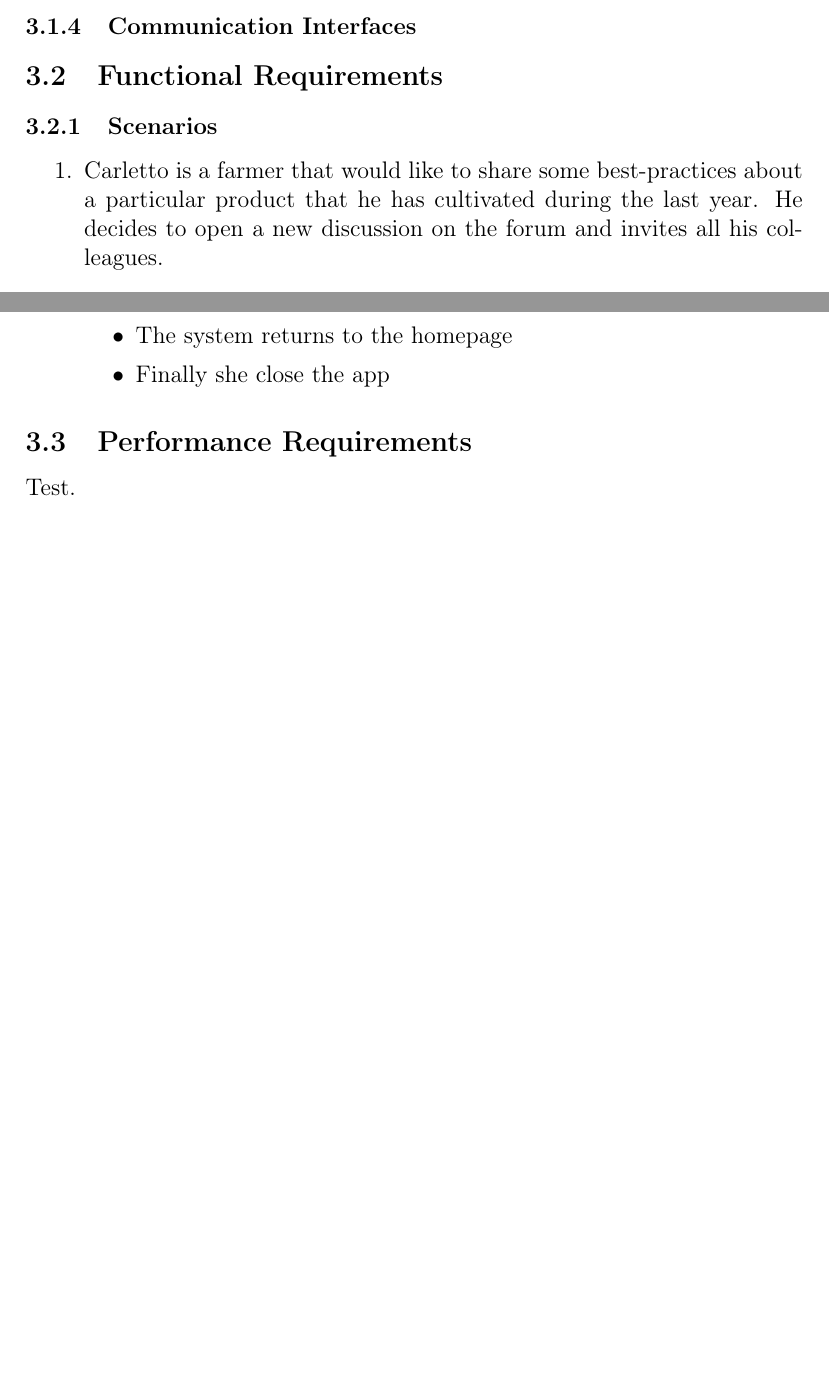
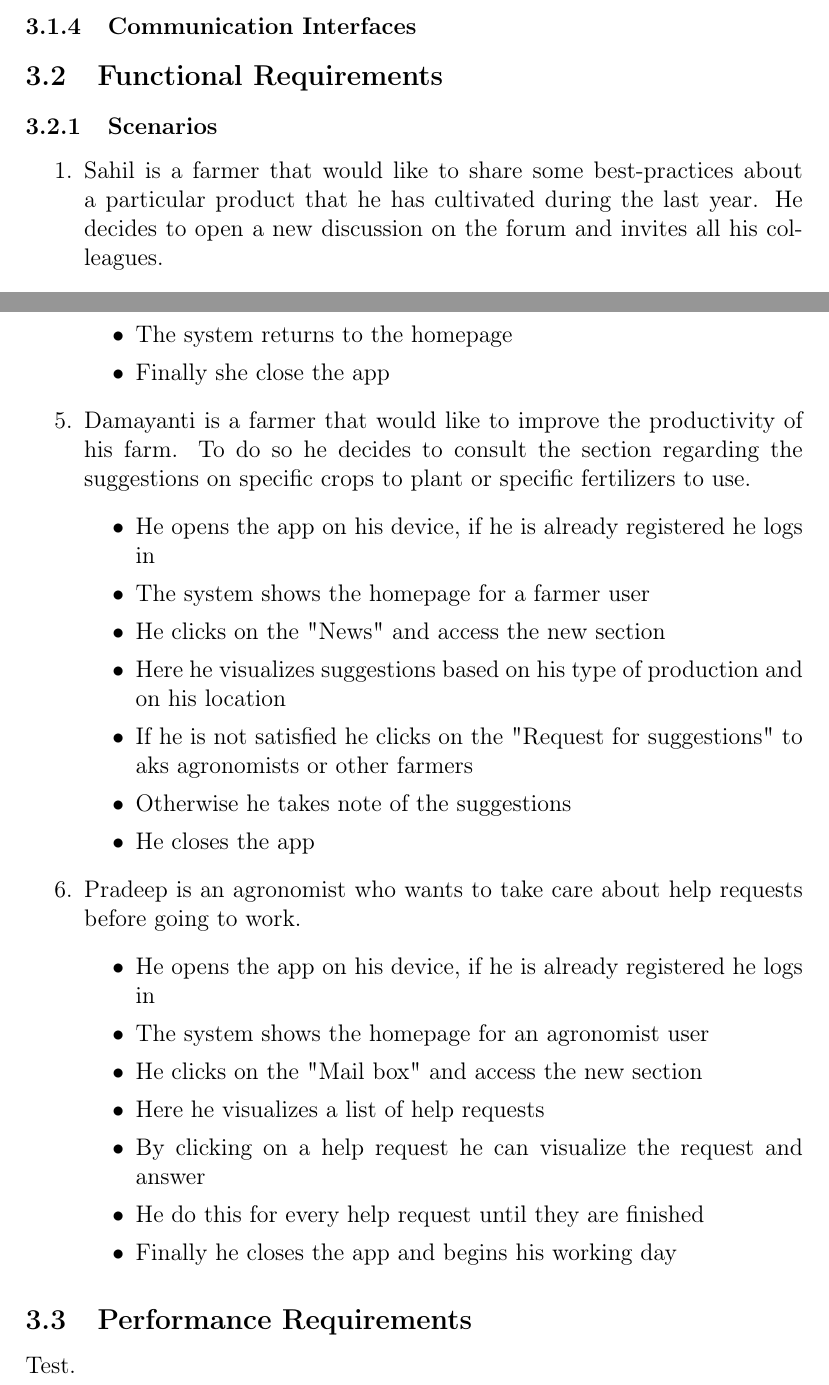
Before and after one commit to AlessioBraccini/SE2-Belotti-Braccini-Izzo, a LaTeX document (RASD/RASD.tex): two parts of pages 14 and 16 of 17, joined at a grey line, cut so that both start at the same text, the shorter picture padded with empty space. Compiled offline with pdfLaTeX.

Commit message:
add: two scenarios

```diff
--- a/RASD/RASD.tex
+++ b/RASD/RASD.tex
@@ -261,7 +261,7 @@ The application has been thought for the three different user categories that fo
 \subsection{Functional Requirements}
 \subsubsection{Scenarios}
 \begin{enumerate}
-    \item Carletto is a farmer that would like to share some best-practices about a particular product that he has cultivated during the last year.
+    \item Sahil is a farmer that would like to share some best-practices about a particular product that he has cultivated during the last year.
     He decides to open a new discussion on the forum and invites all his colleagues.
     \begin{itemize}
         \item He opens the app on his device, if he is already registered he logs in
@@ -306,6 +306,27 @@ The application has been thought for the three different user categories that fo
         \item The system returns to the homepage
         \item Finally she close the app
     \end{itemize}
+    \item Damayanti is a farmer that would like to improve the productivity of his farm.
+    To do so he decides to consult the section regarding the suggestions on specific crops to plant or specific fertilizers to use.
+    \begin{itemize}
+        \item He opens the app on his device, if he is already registered he logs in
+        \item The system shows the homepage for a farmer user
+        \item He clicks on the "News" and access the new section
+        \item Here he visualizes suggestions based on his type of production and on his location
+        \item If he is not satisfied he clicks on the "Request for suggestions" to aks agronomists or other farmers
+        \item Otherwise he takes note of the suggestions
+        \item He closes the app
+    \end{itemize}
+    \item Pradeep is an agronomist who wants to take care about help requests before going to work.
+    \begin{itemize}
+        \item He opens the app on his device, if he is already registered he logs in
+        \item The system shows the homepage for an agronomist user
+        \item He clicks on the "Mail box" and access the new section
+        \item Here he visualizes a list of help requests
+        \item By clicking on a help request he can visualize the request and answer
+        \item He do this for every help request until they are finished
+        \item Finally he closes the app and begins his working day
+    \end{itemize}
 \end{enumerate}
 \subsection{Performance Requirements}
 Test.
```
Also changed, not shown: RASD/RASD.pdf.
